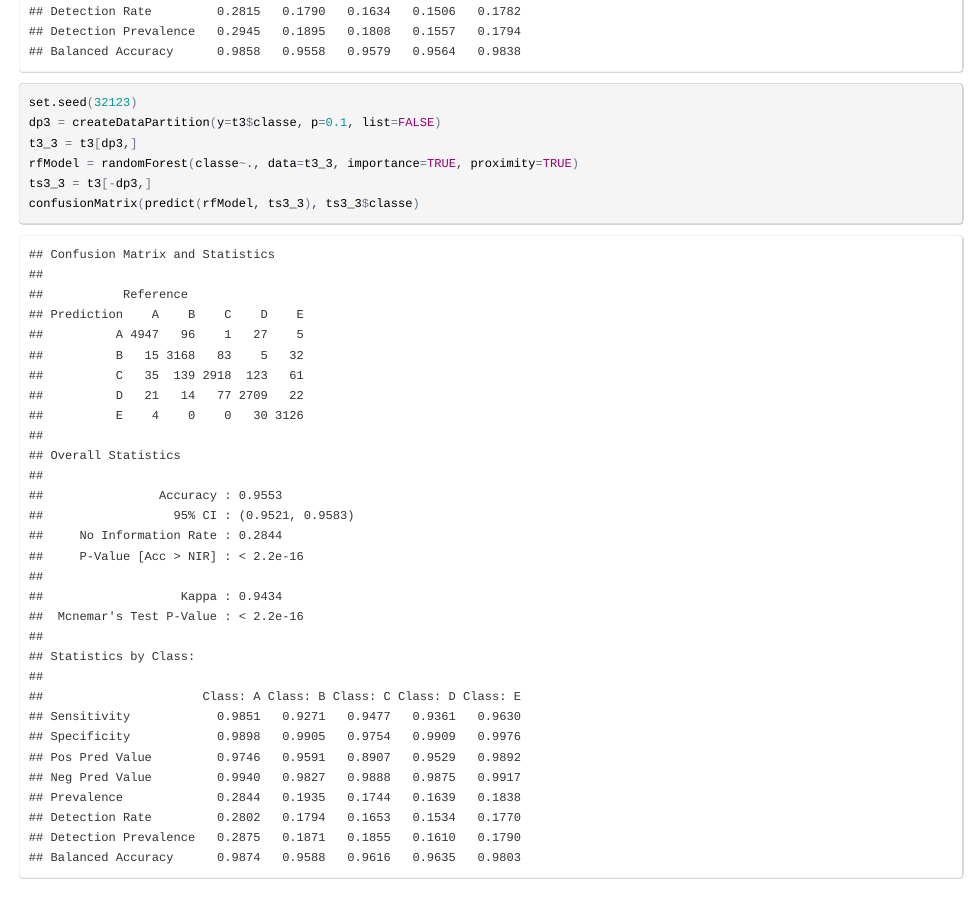
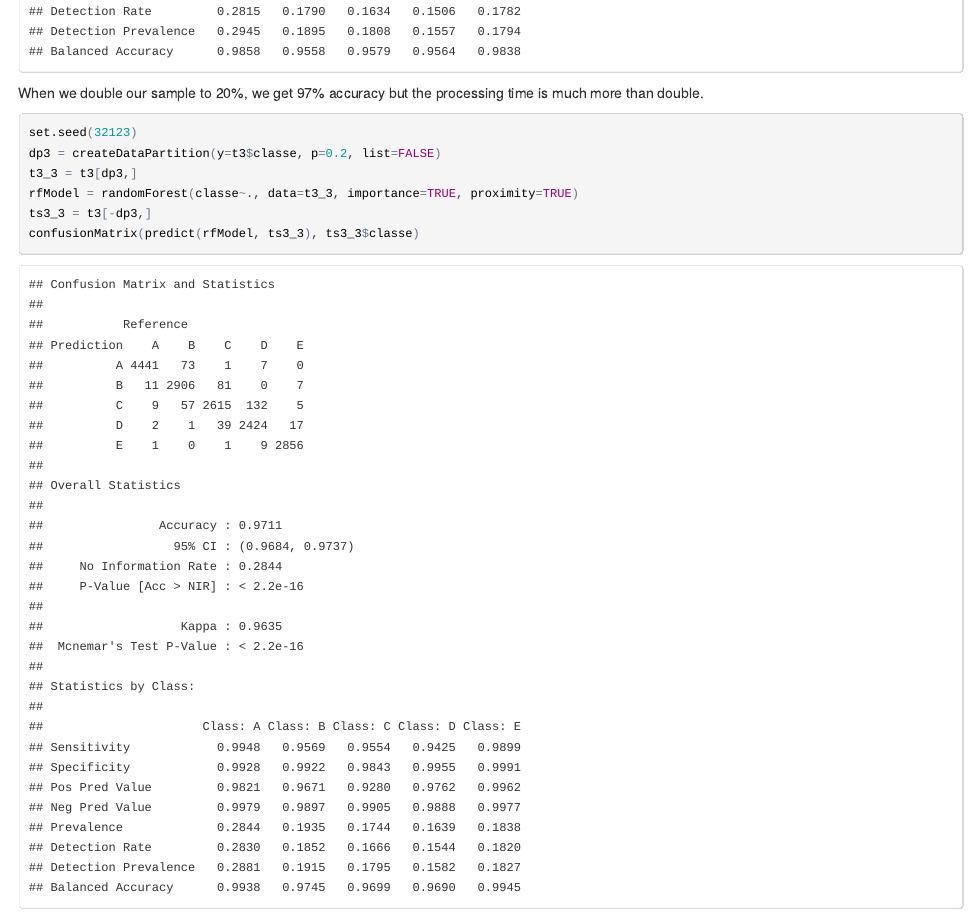
Before and after one commit to Bozozoka/PML, an R Markdown document (predassign.Rmd): the page in a window 1100 px wide, from 4060 px down. The pictures show the output file predassign.html that the author committed with the source, opened offline.

Commit message:
20% of the samples

````diff
--- a/predassign.Rmd
+++ b/predassign.Rmd
@@ -77,9 +77,11 @@ ts3_2 = t3[-dp2,]
 confusionMatrix(predict(rfModel, ts3_2), ts3_2$classe)
 ```
 
+When we double our sample to 20%, we get 97% accuracy but the processing time is much more than double.
+
 ```{r}
 set.seed(32123)
-dp3 = createDataPartition(y=t3$classe, p=0.1, list=FALSE)
+dp3 = createDataPartition(y=t3$classe, p=0.2, list=FALSE)
 t3_3 = t3[dp3,]
 rfModel = randomForest(classe~., data=t3_3, importance=TRUE, proximity=TRUE)
 ts3_3 = t3[-dp3,]
````
Also changed, not shown: predassign.html.
